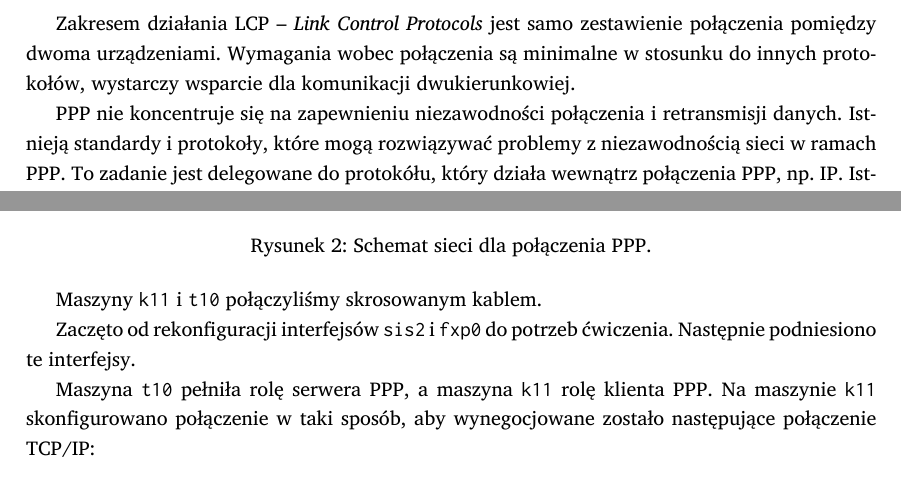
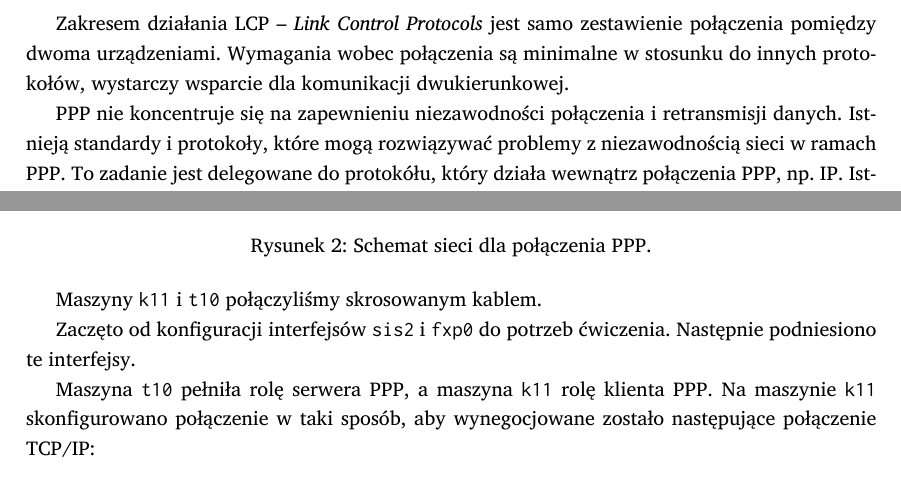
Before and after one commit to student-tomasz/skl-sprawozdanie-arp-i-ppp, a LaTeX document (sprawozdanie-arp-i-ppp.tex, which reads tex/pppoe.tex): two parts of page 4 of 9, joined at a grey line, cut so that both start at the same text. Compiled offline with XeLaTeX; a missing font is replaced by an installed copy or a similar font.

Commit message:
Literówki

```diff
--- a/tex/pppoe.tex
+++ b/tex/pppoe.tex
@@ -16,7 +16,7 @@ połączenia \ppp{} (NCP) --- na przykład połączenia \ip.
 Zakresem działania LCP -- \emph{Link Control Protocols} jest samo zestawienie
 połączenia pomiędzy dwoma urządzeniami. Wymagania wobec połączenia są
 minimalne w stosunku do innych protokołów, wystarczy wsparcie dla komunikacji
-dwukierunkowiej.
+dwukierunkowej.
 
 \ppp{} nie koncentruje się na zapewnieniu niezawodności połączenia i
 retransmisji danych. Istnieją standardy i protokoły, które mogą rozwiązywać
@@ -45,7 +45,7 @@ Konfiguracja sprzętowa połączenia przedstawiała się następująco:
 
 Maszyny \pppcli{} i \pppserv{} połączyliśmy skrosowanym kablem.
 
-Zaczęto od rekonfiguracji interfejsów \texttt{sis2} i \texttt{fxp0} do potrzeb
+Zaczęto od konfiguracji interfejsów \texttt{sis2} i \texttt{fxp0} do potrzeb
 ćwiczenia. Następnie podniesiono te interfejsy.
 
 Maszyna \pppserv{} pełniła rolę serwera \ppp, a maszyna \pppcli{} rolę klienta
```
Also changed, not shown: tex/mostek.tex (+1 -1 lines).
